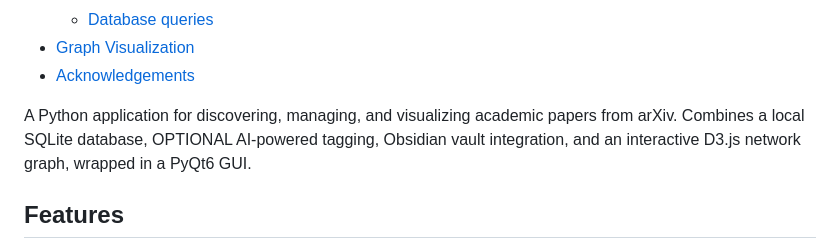
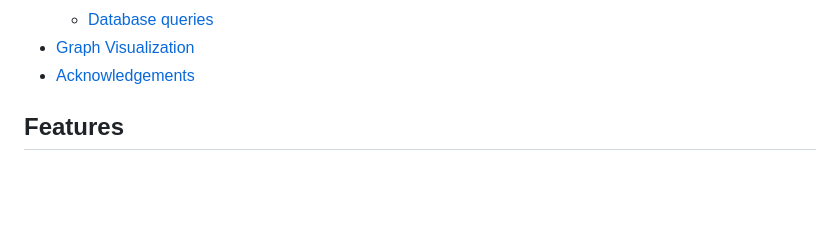
Before and after one commit to jakeuribe/linXiv, a Markdown page: README.md, the part around the change. GitHub-like rendering; blank space fills up the shorter version.

Commit message:
removed duplicated text from Readme

```diff
--- a/README.md
+++ b/README.md
@@ -25,8 +25,6 @@ Upload your pdfs, create projects, manage notes, tags, and more to organize your
   - [Database queries](#database-queries)
 - [Graph Visualization](#graph-visualization)
 - [Acknowledgements](#acknowledgements)
-
-A Python application for discovering, managing, and visualizing academic papers from arXiv. Combines a local SQLite database, OPTIONAL AI-powered tagging, Obsidian vault integration, and an interactive D3.js network graph, wrapped in a PyQt6 GUI.
 
 ## Features
 
```
